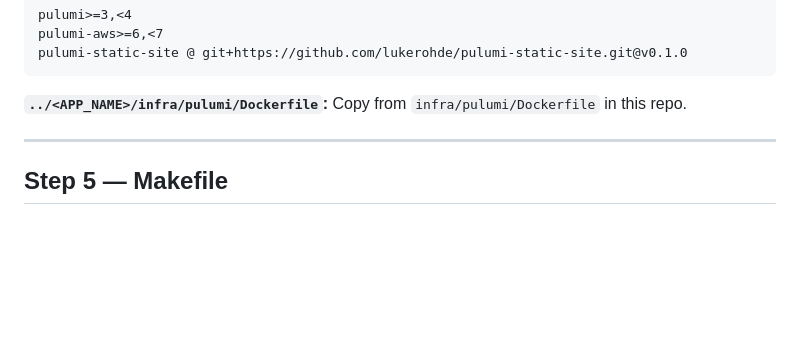
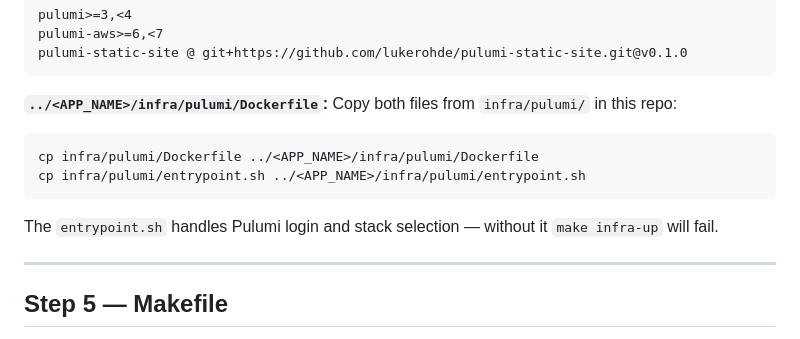
Before and after one commit to lukerohde/aws-self-hosting-ai, a Markdown page: .claude/commands/new-site.md, the part around the change. Rendered like a GitHub page; blank space fills up the shorter version.

Commit message:
Refine skill

````diff
--- a/.claude/commands/new-site.md
+++ b/.claude/commands/new-site.md
@@ -185,7 +185,12 @@ pulumi-static-site @ git+https://github.com/lukerohde/pulumi-static-site.git@v0.
 ```
 
 **`../<APP_NAME>/infra/pulumi/Dockerfile`:**
-Copy from `infra/pulumi/Dockerfile` in this repo.
+Copy both files from `infra/pulumi/` in this repo:
+```bash
+cp infra/pulumi/Dockerfile ../<APP_NAME>/infra/pulumi/Dockerfile
+cp infra/pulumi/entrypoint.sh ../<APP_NAME>/infra/pulumi/entrypoint.sh
+```
+The `entrypoint.sh` handles Pulumi login and stack selection — without it `make infra-up` will fail.
 
 ---
 
````
